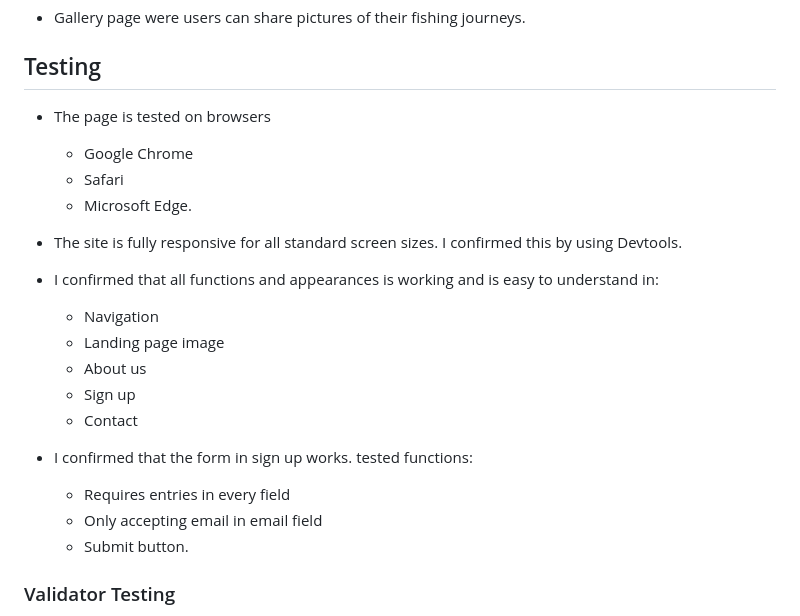
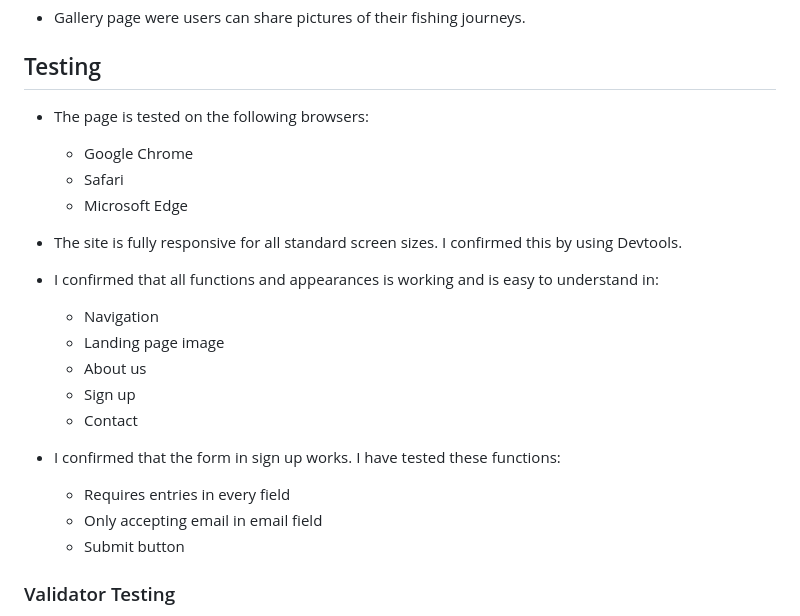
Before and after one commit to Maxwidlundstark/Learn-to-fish, a Markdown page: README.md, the part around the change printed below. Rendered like a GitHub page.

Commit message:
fixing smaller styling in content of readme

```diff
--- a/README.md
+++ b/README.md
@@ -60,10 +60,10 @@ In this section, you should go over the different parts of your project, and des
 - Gallery page were users can share pictures of their fishing journeys.
 
 ## Testing
-- The page is tested on browsers
+- The page is tested on the following browsers:
   - Google Chrome
   - Safari
-  - Microsoft Edge.
+  - Microsoft Edge
 
 - The site is fully responsive for all standard screen sizes. I confirmed this by using Devtools.
 
@@ -74,10 +74,10 @@ In this section, you should go over the different parts of your project, and des
   - Sign up
   - Contact
 
-- I confirmed that the form in sign up works. tested functions:
+- I confirmed that the form in sign up works. I have tested these functions:
   - Requires entries in every field
   - Only accepting email in email field
-  - Submit button.
+  - Submit button
 
 ### Validator Testing
 - HTML
```
Also changed, not shown: other parts of README.md (+2 -2 lines).
